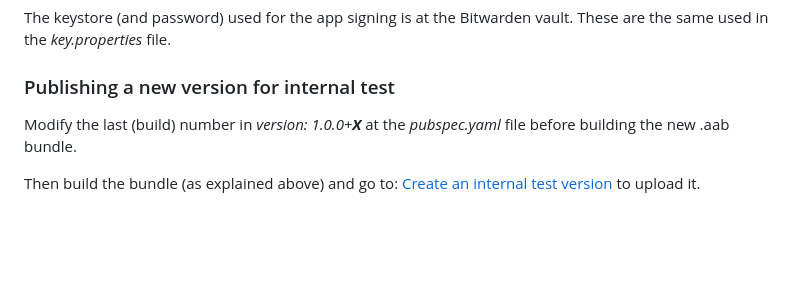
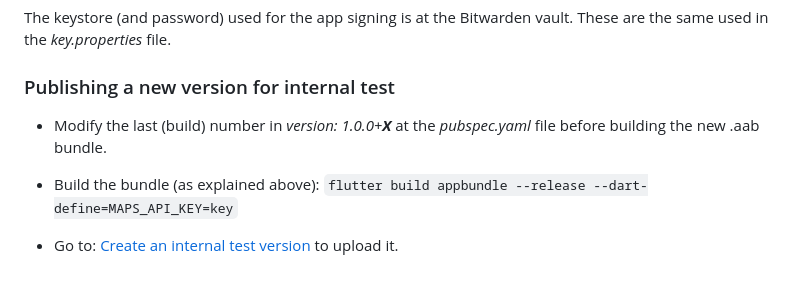
Before and after one commit to xcarol/overmaps, a Markdown page: README.md, the part around the change. Drawn GitHub-style; blank space fills up the shorter version.

```diff
--- a/README.md
+++ b/README.md
@@ -128,6 +128,8 @@ The keystore (and password) used for the app signing is at the Bitwarden vault.
 
 ### Publishing a new version for internal test
 
-Modify the last (build) number in _version: 1.0.0+**X**_ at the _pubspec.yaml_ file before building the new .aab bundle.
+- Modify the last (build) number in _version: 1.0.0+**X**_ at the _pubspec.yaml_ file before building the new .aab bundle.
 
-Then build the bundle (as explained above) and go to: [Create an internal test version](https://play.google.com/console/u/0/developers/5602401961225582177/app/4974106073607129188/tracks/4701415689677472096/releases/7/prepare) to upload it.
+- Build the bundle (as explained above): `flutter build appbundle --release --dart-define=MAPS_API_KEY=key`
+
+- Go to: [Create an internal test version](https://play.google.com/console/u/0/developers/5602401961225582177/app/4974106073607129188/tracks/4701415689677472096/releases/7/prepare) to upload it.
```
